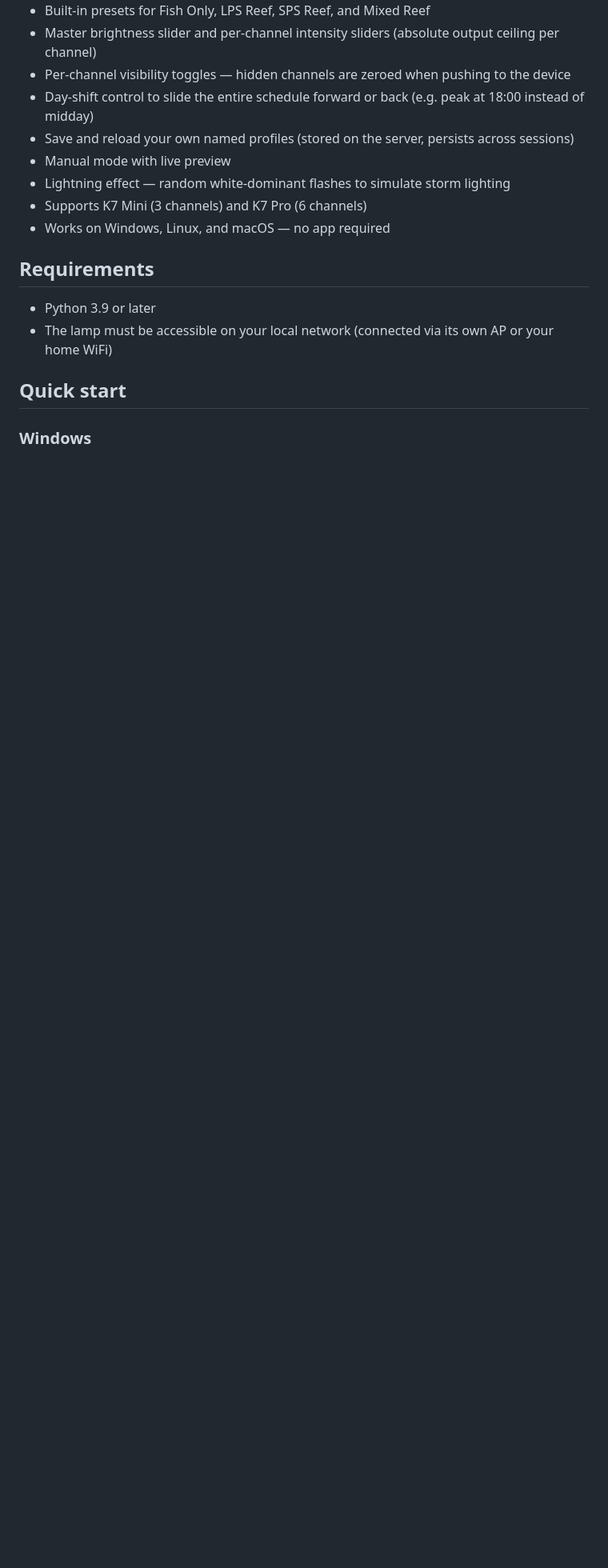
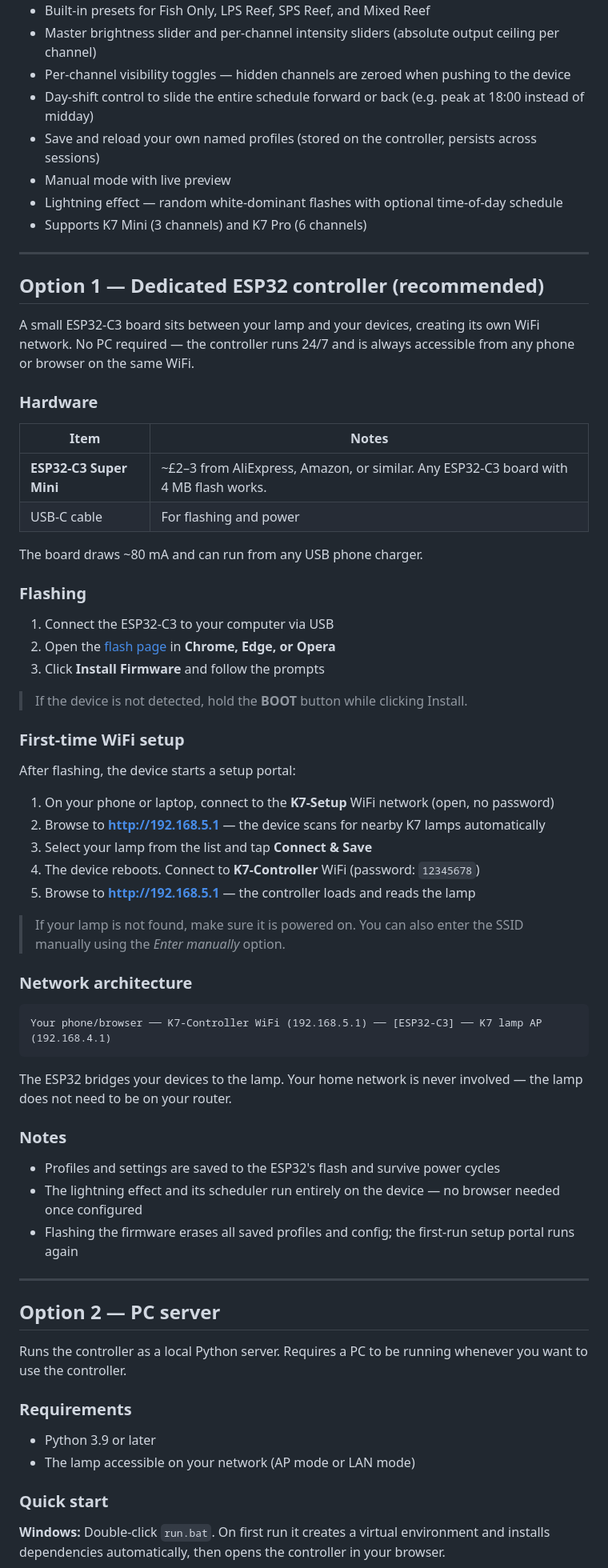
Before and after one commit to LegalReefing/k7-led-controller, a Markdown page: README.md, the part around one of its changes. Shown at 80% size. GitHub-like rendering; blank space fills up the shorter version.

````diff
--- a/README.md
+++ b/README.md
@@ -13,18 +13,72 @@ An unofficial web-based controller for **Noo-Psyche K7 Mini** and **K7 Pro** LED
 - Master brightness slider and per-channel intensity sliders (absolute output ceiling per channel)
 - Per-channel visibility toggles — hidden channels are zeroed when pushing to the device
 - Day-shift control to slide the entire schedule forward or back (e.g. peak at 18:00 instead of midday)
-- Save and reload your own named profiles (stored on the server, persists across sessions)
+- Save and reload your own named profiles (stored on the controller, persists across sessions)
 - Manual mode with live preview
-- Lightning effect — random white-dominant flashes to simulate storm lighting
+- Lightning effect — random white-dominant flashes with optional time-of-day schedule
 - Supports K7 Mini (3 channels) and K7 Pro (6 channels)
-- Works on Windows, Linux, and macOS — no app required
 
-## Requirements
+---
+
+## Option 1 — Dedicated ESP32 controller (recommended)
+
+A small ESP32-C3 board sits between your lamp and your devices, creating its own WiFi network. No PC required — the controller runs 24/7 and is always accessible from any phone or browser on the same WiFi.
+
+### Hardware
+
+| Item | Notes |
+|------|-------|
+| **ESP32-C3 Super Mini** | ~£2–3 from AliExpress, Amazon, or similar. Any ESP32-C3 board with 4 MB flash works. |
+| USB-C cable | For flashing and power |
+
+The board draws ~80 mA and can run from any USB phone charger.
+
+### Flashing
+
+1. Connect the ESP32-C3 to your computer via USB
+2. Open the [flash page](https://bitbarista.github.io/k7-led-controller/flash.html) in **Chrome, Edge, or Opera**
+3. Click **Install Firmware** and follow the prompts
+
+> If the device is not detected, hold the **BOOT** button while clicking Install.
+
+### First-time WiFi setup
+
+After flashing, the device starts a setup portal:
+
+1. On your phone or laptop, connect to the **K7-Setup** WiFi network (open, no password)
+2. Browse to **http://192.168.5.1** — the device scans for nearby K7 lamps automatically
+3. Select your lamp from the list and tap **Connect & Save**
+4. The device reboots. Connect to **K7-Controller** WiFi (password: `12345678`)
+5. Browse to **http://192.168.5.1** — the controller loads and reads the lamp
+
+> If your lamp is not found, make sure it is powered on. You can also enter the SSID manually using the *Enter manually* option.
+
+### Network architecture
+
+```
+Your phone/browser ── K7-Controller WiFi (192.168.5.1) ── [ESP32-C3] ── K7 lamp AP (192.168.4.1)
+```
+
+The ESP32 bridges your devices to the lamp. Your home network is never involved — the lamp does not need to be on your router.
+
+### Notes
+
+- Profiles and settings are saved to the ESP32's flash and survive power cycles
+- The lightning effect and its scheduler run entirely on the device — no browser needed once configured
+- Flashing the firmware erases all saved profiles and config; the first-run setup portal runs again
+
+---
+
+## Option 2 — PC server
+
+Runs the controller as a local Python server. Requires a PC to be running whenever you want to use the controller.
+
+### Requirements
 
 - Python 3.9 or later
-- The lamp must be accessible on your local network (connected via its own AP or your home WiFi)
+- The lamp accessible on your network (AP mode or LAN mode)
 
-## Quick start
+### Quick start
 
-### Windows
+**Windows:** Double-click `run.bat`. On first run it creates a virtual environment and installs dependencies automatically, then opens the controller in your browser.
 
````
Also changed, not shown: other parts of README.md (+11 -30 lines).
